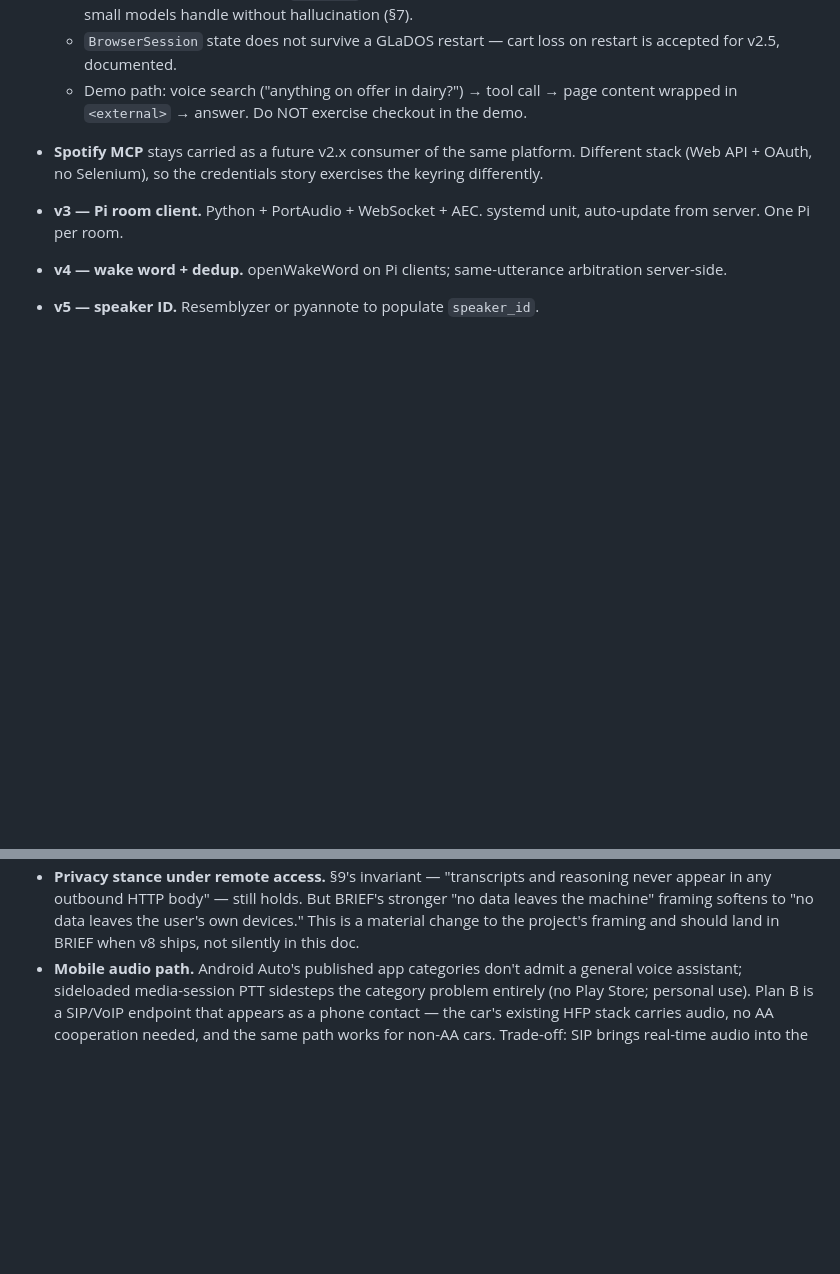
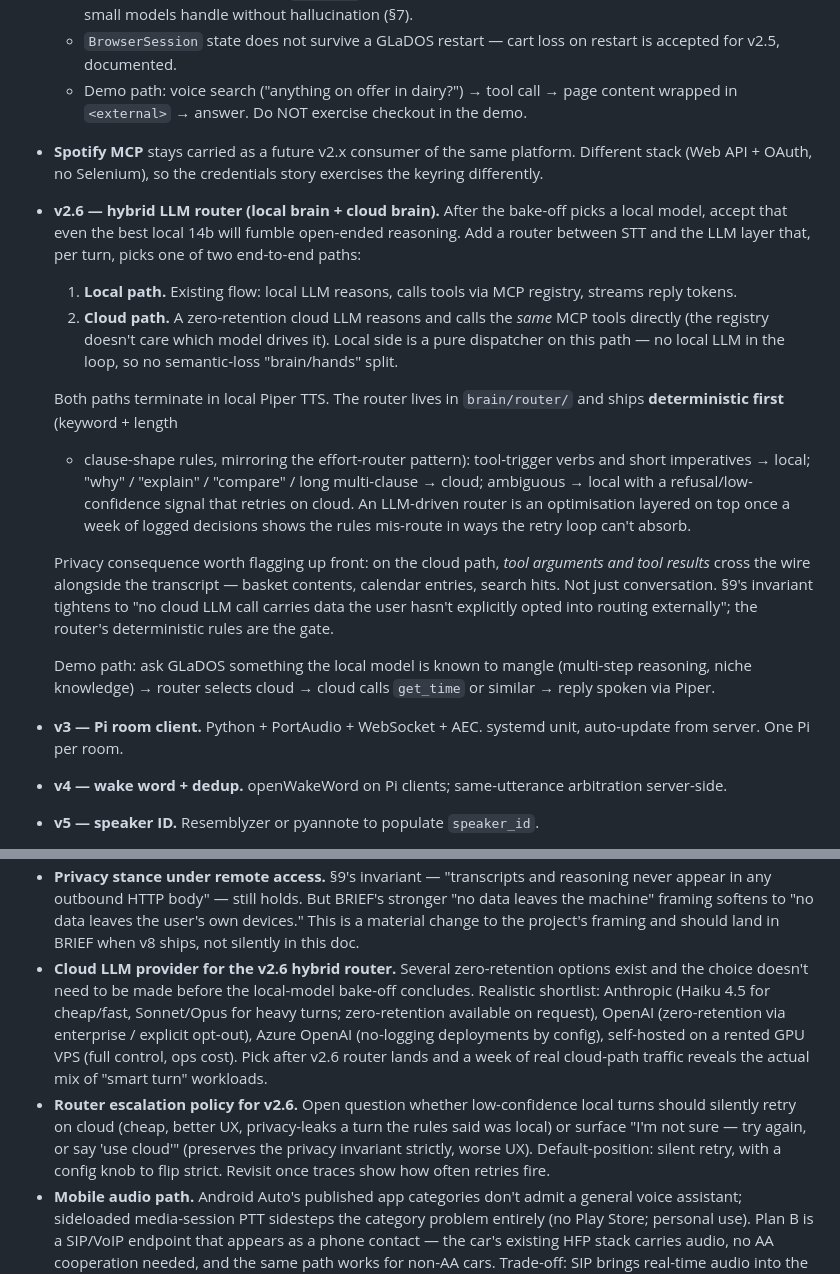
Before and after one commit to Qcko/Glados, a Markdown page: ARCHITECTURE.md, 2 parts joined by grey strips. Rendered like a GitHub page; blank space fills up the shorter version.

Commit message:
docs: hybrid LLM router slice (v2.6) + provider/escalation unknowns

```diff
--- a/ARCHITECTURE.md
+++ b/ARCHITECTURE.md
@@ -390,6 +390,37 @@ Each version is its own session-sized chunk. Heavy work is deferred.
   same platform. Different stack (Web API + OAuth, no Selenium),
   so the credentials story exercises the keyring differently.
 
+- **v2.6 — hybrid LLM router (local brain + cloud brain).** After the
+  bake-off picks a local model, accept that even the best local 14b will
+  fumble open-ended reasoning. Add a router between STT and the LLM
+  layer that, per turn, picks one of two end-to-end paths:
+  1. **Local path.** Existing flow: local LLM reasons, calls tools via
+     MCP registry, streams reply tokens.
+  2. **Cloud path.** A zero-retention cloud LLM reasons and calls the
+     *same* MCP tools directly (the registry doesn't care which model
+     drives it). Local side is a pure dispatcher on this path — no
+     local LLM in the loop, so no semantic-loss "brain/hands" split.
+
+  Both paths terminate in local Piper TTS. The router lives in
+  `brain/router/` and ships **deterministic first** (keyword + length
+  + clause-shape rules, mirroring the effort-router pattern): tool-trigger
+  verbs and short imperatives → local; "why" / "explain" / "compare" /
+  long multi-clause → cloud; ambiguous → local with a refusal/low-confidence
+  signal that retries on cloud. An LLM-driven router is an optimisation
+  layered on top once a week of logged decisions shows the rules
+  mis-route in ways the retry loop can't absorb.
+
+  Privacy consequence worth flagging up front: on the cloud path, *tool
+  arguments and tool results* cross the wire alongside the transcript —
+  basket contents, calendar entries, search hits. Not just conversation.
+  §9's invariant tightens to "no cloud LLM call carries data the user
+  hasn't explicitly opted into routing externally"; the router's
+  deterministic rules are the gate.
+
+  Demo path: ask GLaDOS something the local model is known to mangle
+  (multi-step reasoning, niche knowledge) → router selects cloud →
+  cloud calls `get_time` or similar → reply spoken via Piper.
+
 - **v3 — Pi room client.** Python + PortAudio + WebSocket + AEC. systemd
   unit, auto-update from server. One Pi per room.
 
@@ -545,6 +576,22 @@ Each version is its own session-sized chunk. Heavy work is deferred.
   framing softens to "no data leaves the user's own devices." This is
   a material change to the project's framing and should land in BRIEF
   when v8 ships, not silently in this doc.
+- **Cloud LLM provider for the v2.6 hybrid router.** Several
+  zero-retention options exist and the choice doesn't need to be made
+  before the local-model bake-off concludes. Realistic shortlist:
+  Anthropic (Haiku 4.5 for cheap/fast, Sonnet/Opus for heavy turns;
+  zero-retention available on request), OpenAI (zero-retention via
+  enterprise / explicit opt-out), Azure OpenAI (no-logging deployments
+  by config), self-hosted on a rented GPU VPS (full control, ops cost).
+  Pick after v2.6 router lands and a week of real cloud-path traffic
+  reveals the actual mix of "smart turn" workloads.
+- **Router escalation policy for v2.6.** Open question whether
+  low-confidence local turns should silently retry on cloud (cheap,
+  better UX, privacy-leaks a turn the rules said was local) or surface
+  "I'm not sure — try again, or say 'use cloud'" (preserves the
+  privacy invariant strictly, worse UX). Default-position: silent
+  retry, with a config knob to flip strict. Revisit once traces show
+  how often retries fire.
 - **Mobile audio path.** Android Auto's published app categories
   don't admit a general voice assistant; sideloaded media-session PTT
   sidesteps the category problem entirely (no Play Store; personal
```
